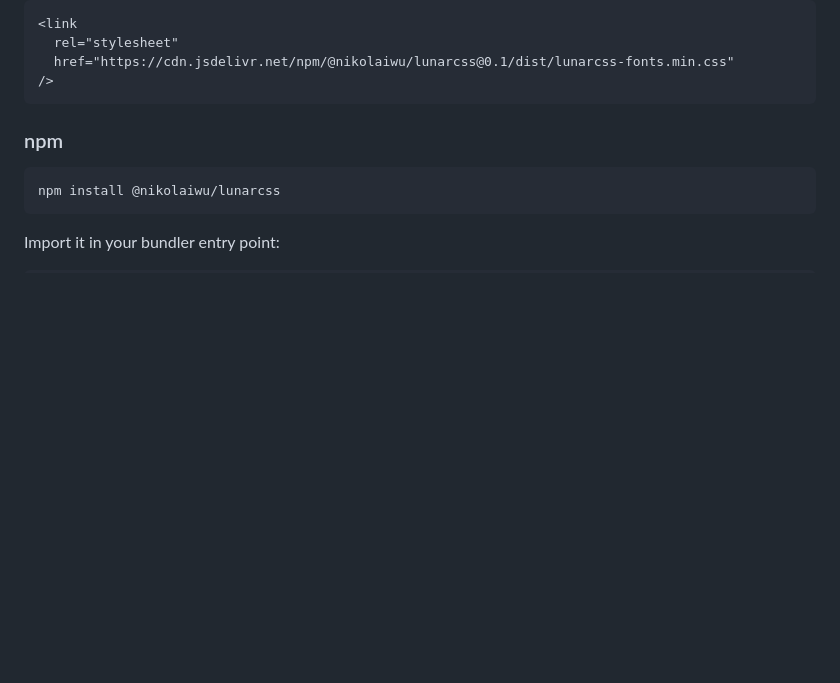
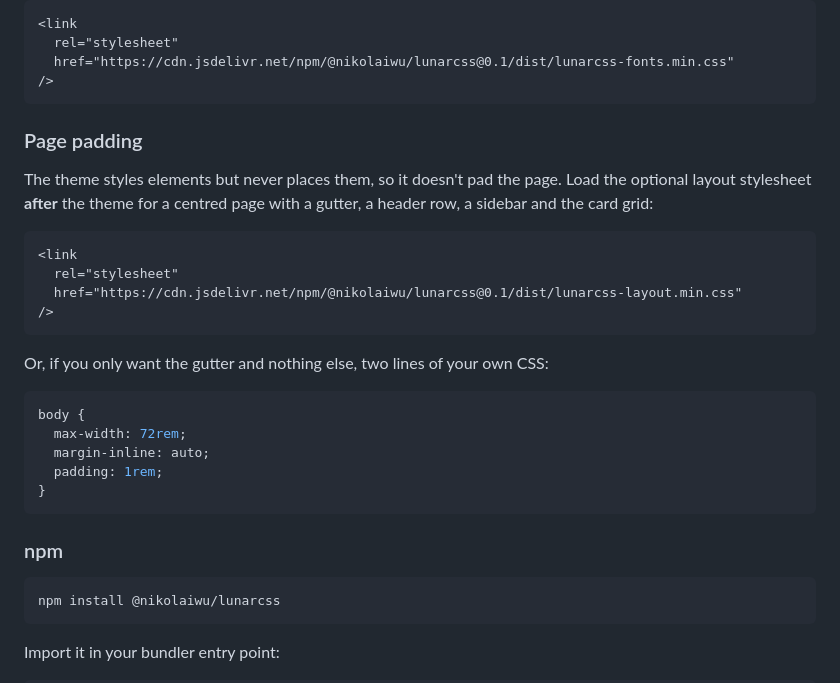
Before and after one commit to nikolaiwu/lunarcss, a Markdown page: README.md, the part around the change. Rendered like a GitHub page; blank space fills up the shorter version.

Commit message:
Tell README readers how to pad the page
The theme doesn't pad the body, so the quick start now points at the
layout stylesheet, with a two-line CSS fallback for people who only want
the gutter.

Co-Authored-By: Claude Opus 5 <noreply@anthropic.com>

````diff
--- a/README.md
+++ b/README.md
@@ -34,6 +34,27 @@ For the full look, also load the optional self-hosted fonts (Space Grotesk and S
   rel="stylesheet"
   href="https://cdn.jsdelivr.net/npm/@nikolaiwu/lunarcss@0.1/dist/lunarcss-fonts.min.css"
 />
+```
+
+### Page padding
+
+The theme styles elements but never places them, so it doesn't pad the page. Load the optional layout stylesheet **after** the theme for a centred page with a gutter, a header row, a sidebar and the card grid:
+
+```html
+<link
+  rel="stylesheet"
+  href="https://cdn.jsdelivr.net/npm/@nikolaiwu/lunarcss@0.1/dist/lunarcss-layout.min.css"
+/>
+```
+
+Or, if you only want the gutter and nothing else, two lines of your own CSS:
+
+```css
+body {
+  max-width: 72rem;
+  margin-inline: auto;
+  padding: 1rem;
+}
 ```
 
 ### npm
````
